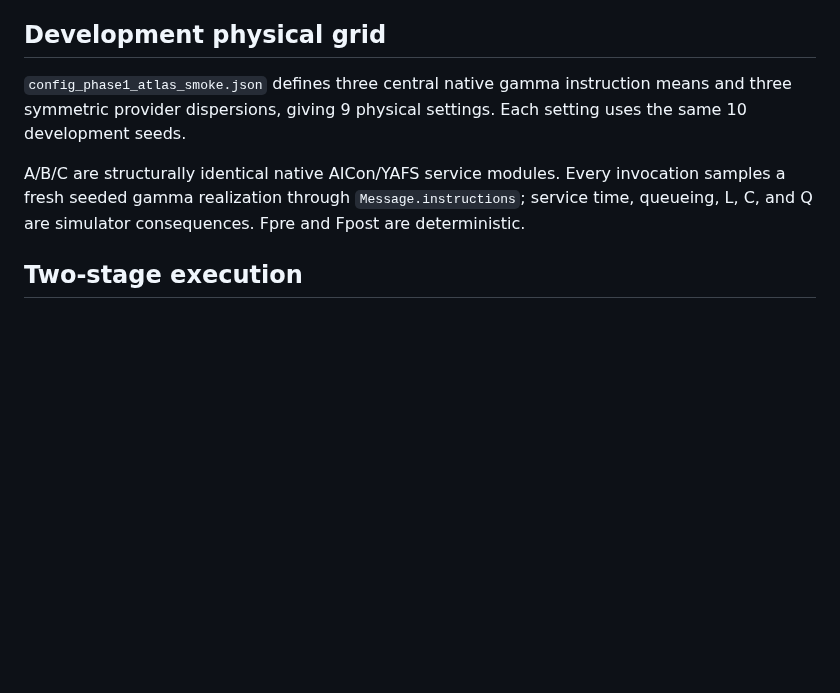
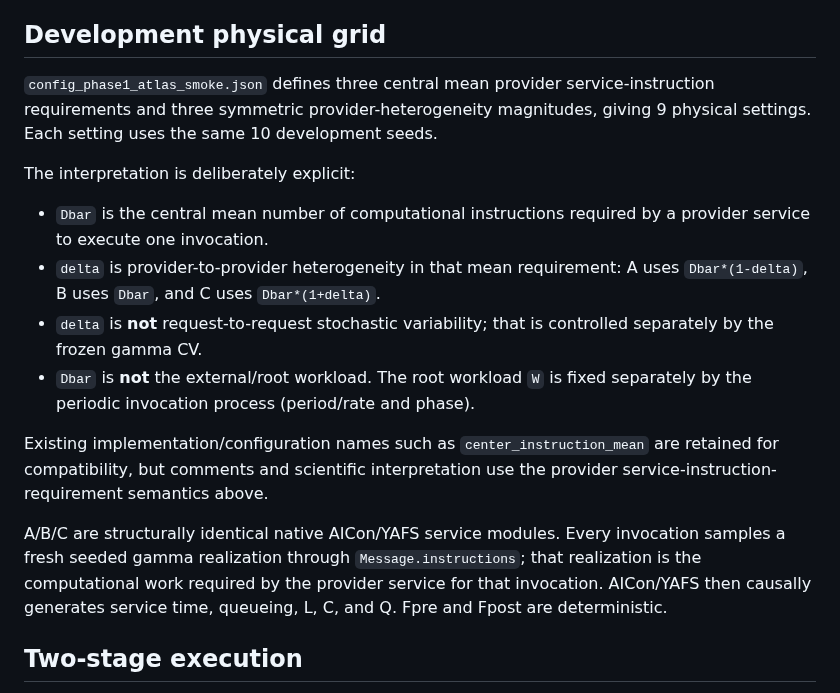
Before and after one commit to ildefons/praise-cao-sim, a Markdown page: first_science/phase1/README_ATLAS.md, the part around the change. Rendered like a GitHub page; blank space fills up the shorter version.

Commit message:
Document provider instruction-requirement interpretation

```diff
--- a/first_science/phase1/README_ATLAS.md
+++ b/first_science/phase1/README_ATLAS.md
@@ -8,9 +8,18 @@ The atlas is **not scientific evidence** and does not replace the later N=100 co
 
 ## Development physical grid
 
-`config_phase1_atlas_smoke.json` defines three central native gamma instruction means and three symmetric provider dispersions, giving 9 physical settings. Each setting uses the same 10 development seeds.
+`config_phase1_atlas_smoke.json` defines three central mean provider service-instruction requirements and three symmetric provider-heterogeneity magnitudes, giving 9 physical settings. Each setting uses the same 10 development seeds.
 
-A/B/C are structurally identical native AICon/YAFS service modules. Every invocation samples a fresh seeded gamma realization through `Message.instructions`; service time, queueing, L, C, and Q are simulator consequences. Fpre and Fpost are deterministic.
+The interpretation is deliberately explicit:
+
+- `Dbar` is the central mean number of computational instructions required by a provider service to execute one invocation.
+- `delta` is provider-to-provider heterogeneity in that mean requirement: A uses `Dbar*(1-delta)`, B uses `Dbar`, and C uses `Dbar*(1+delta)`.
+- `delta` is **not** request-to-request stochastic variability; that is controlled separately by the frozen gamma CV.
+- `Dbar` is **not** the external/root workload. The root workload `W` is fixed separately by the periodic invocation process (period/rate and phase).
+
+Existing implementation/configuration names such as `center_instruction_mean` are retained for compatibility, but comments and scientific interpretation use the provider service-instruction-requirement semantics above.
+
+A/B/C are structurally identical native AICon/YAFS service modules. Every invocation samples a fresh seeded gamma realization through `Message.instructions`; that realization is the computational work required by the provider service for that invocation. AICon/YAFS then causally generates service time, queueing, L, C, and Q. Fpre and Fpost are deterministic.
 
 ## Two-stage execution
 
```
